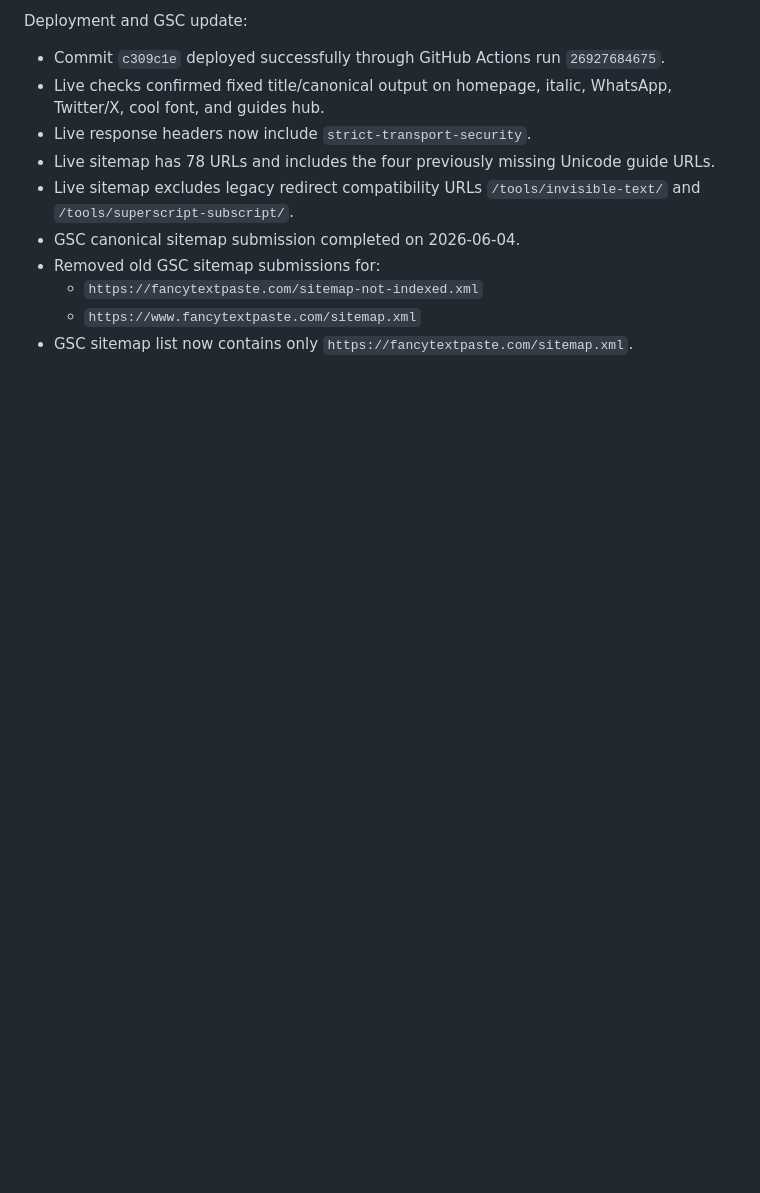
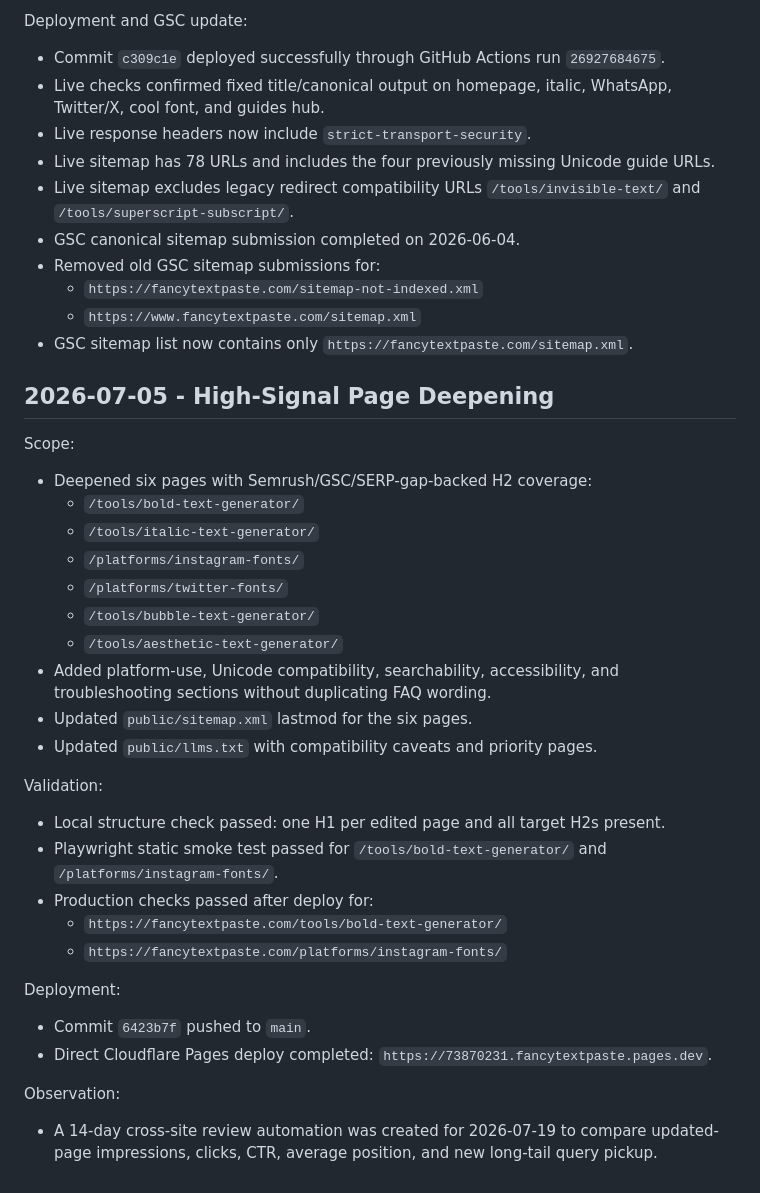
Before and after one commit to Navashu59/fancytextpaste, a Markdown page: docs/OPERATIONS_LOG.md, the part around the change. GitHub-like rendering; blank space fills up the shorter version.

Commit message:
Record July page deepening deployment

```diff
--- a/docs/OPERATIONS_LOG.md
+++ b/docs/OPERATIONS_LOG.md
@@ -159,3 +159,35 @@ Deployment and GSC update:
   - `https://fancytextpaste.com/sitemap-not-indexed.xml`
   - `https://www.fancytextpaste.com/sitemap.xml`
 - GSC sitemap list now contains only `https://fancytextpaste.com/sitemap.xml`.
+
+## 2026-07-05 - High-Signal Page Deepening
+
+Scope:
+
+- Deepened six pages with Semrush/GSC/SERP-gap-backed H2 coverage:
+  - `/tools/bold-text-generator/`
+  - `/tools/italic-text-generator/`
+  - `/platforms/instagram-fonts/`
+  - `/platforms/twitter-fonts/`
+  - `/tools/bubble-text-generator/`
+  - `/tools/aesthetic-text-generator/`
+- Added platform-use, Unicode compatibility, searchability, accessibility, and troubleshooting sections without duplicating FAQ wording.
+- Updated `public/sitemap.xml` lastmod for the six pages.
+- Updated `public/llms.txt` with compatibility caveats and priority pages.
+
+Validation:
+
+- Local structure check passed: one H1 per edited page and all target H2s present.
+- Playwright static smoke test passed for `/tools/bold-text-generator/` and `/platforms/instagram-fonts/`.
+- Production checks passed after deploy for:
+  - `https://fancytextpaste.com/tools/bold-text-generator/`
+  - `https://fancytextpaste.com/platforms/instagram-fonts/`
+
+Deployment:
+
+- Commit `6423b7f` pushed to `main`.
+- Direct Cloudflare Pages deploy completed: `https://73870231.fancytextpaste.pages.dev`.
+
+Observation:
+
+- A 14-day cross-site review automation was created for 2026-07-19 to compare updated-page impressions, clicks, CTR, average position, and new long-tail query pickup.
```
